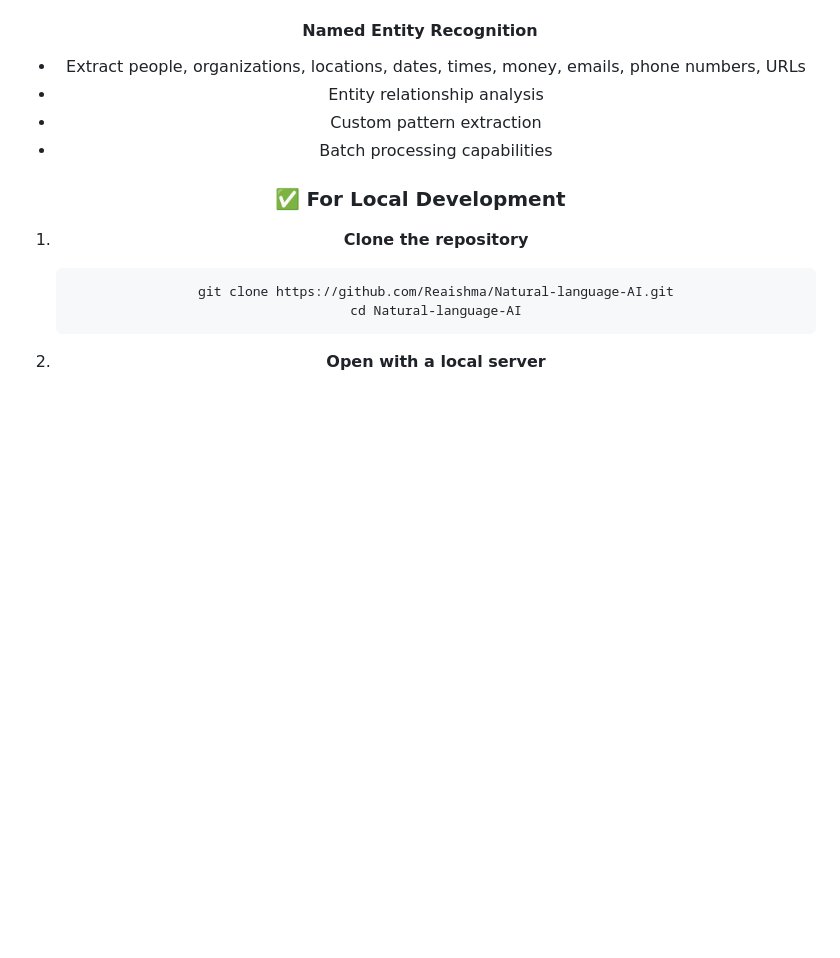
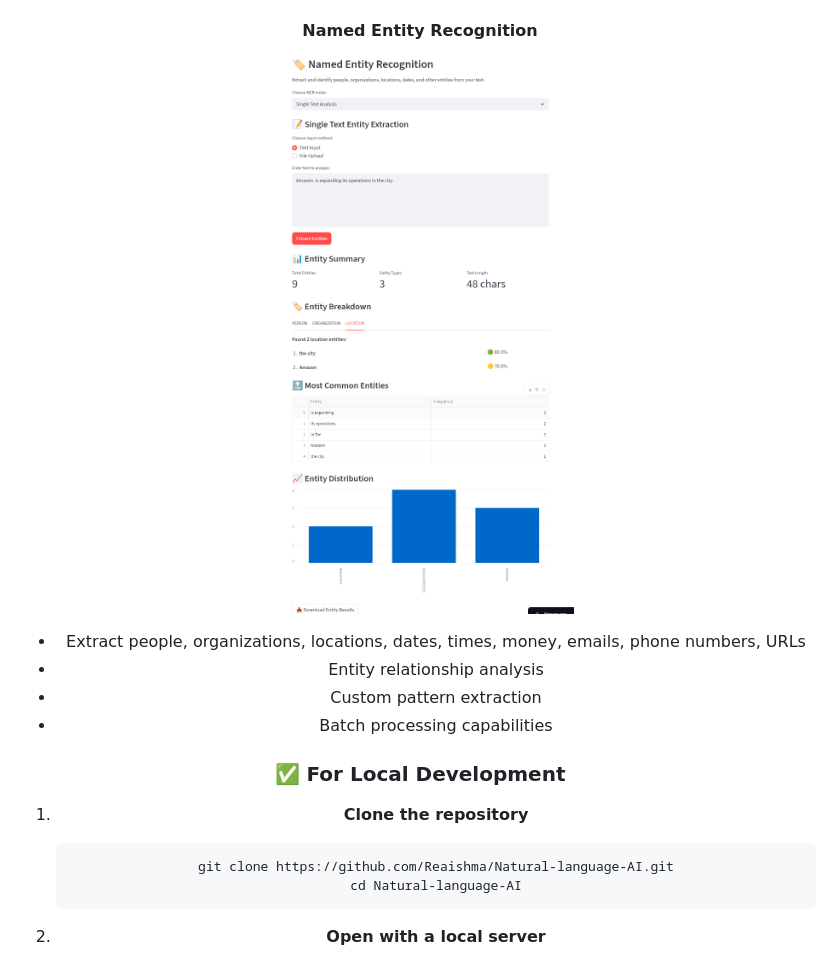
Before and after one commit to Reaishma/Natural-language-AI, a Markdown page: Readme.md, the part around the change. GitHub-like rendering; blank space fills up the shorter version.

```diff
--- a/Readme.md
+++ b/Readme.md
@@ -107,6 +107,9 @@ The application follows a modular architecture with clear separation of concerns
 - Keyword extraction and analysis
 
 #### Named Entity Recognition
+
+![NER](https://github.com/Reaishma/Natural-language-AI/blob/main/NER.png)
+
 - Extract people, organizations, locations, dates, times, money, emails, phone numbers, URLs
 - Entity relationship analysis
 - Custom pattern extraction
```
